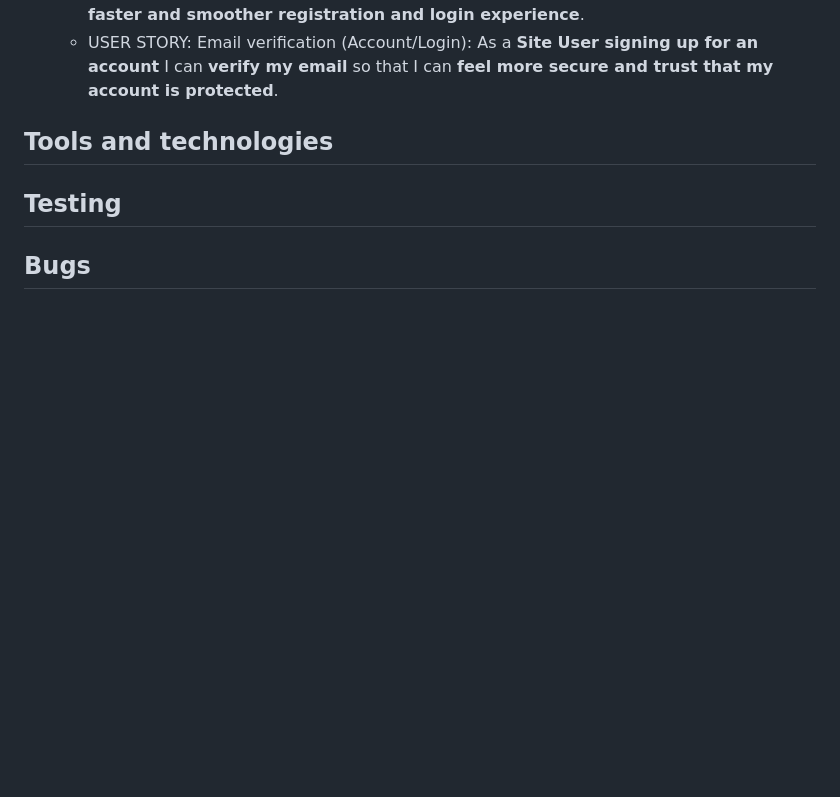
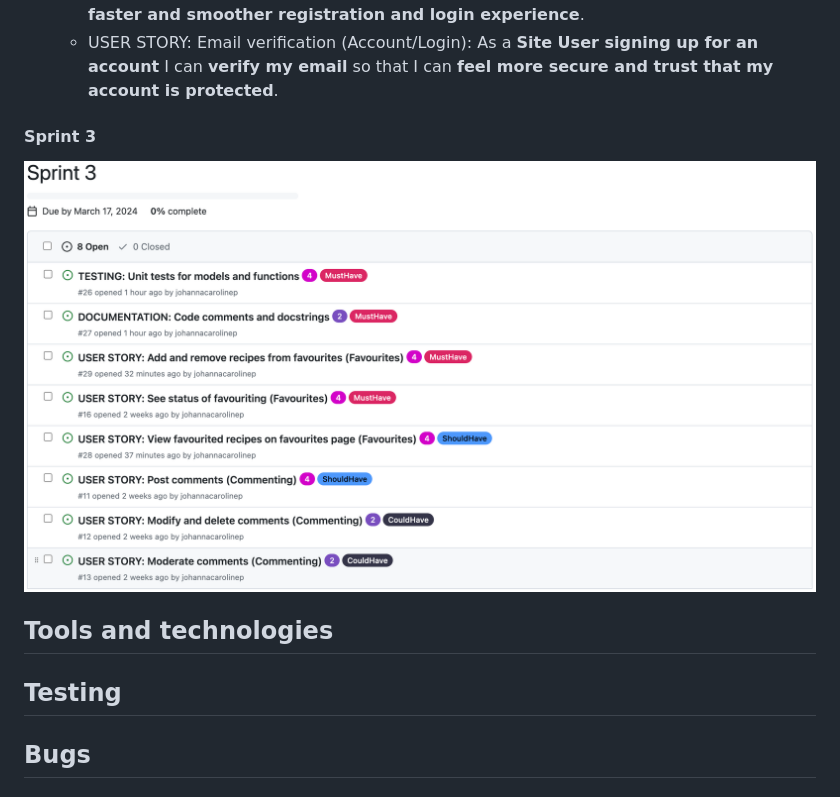
Before and after one commit to johannacarolinep/basilandthyme, a Markdown page: README.md, the part around the change. GitHub-like rendering; pictures changed too: documentation/sprint3.png (added); blank space fills up the shorter version.

Commit message:
docs: Add sprint 3 and screenshot of milestone to README

```diff
--- a/README.md
+++ b/README.md
@@ -202,6 +202,9 @@ Velocity: 16.5
     - USER STORY: Sign up/log in with social (Account signup/login): As a **Site User** I can **register an account using an existing social media account** so that I can **have a faster and smoother registration and login experience**.
     - USER STORY: Email verification (Account/Login): As a **Site User signing up for an account** I can **verify my email** so that I can **feel more secure and trust that my account is protected**.
 
+#### Sprint 3
+![Sprint 3 milestone](documentation/sprint3.png)
+
 
 
 
```
